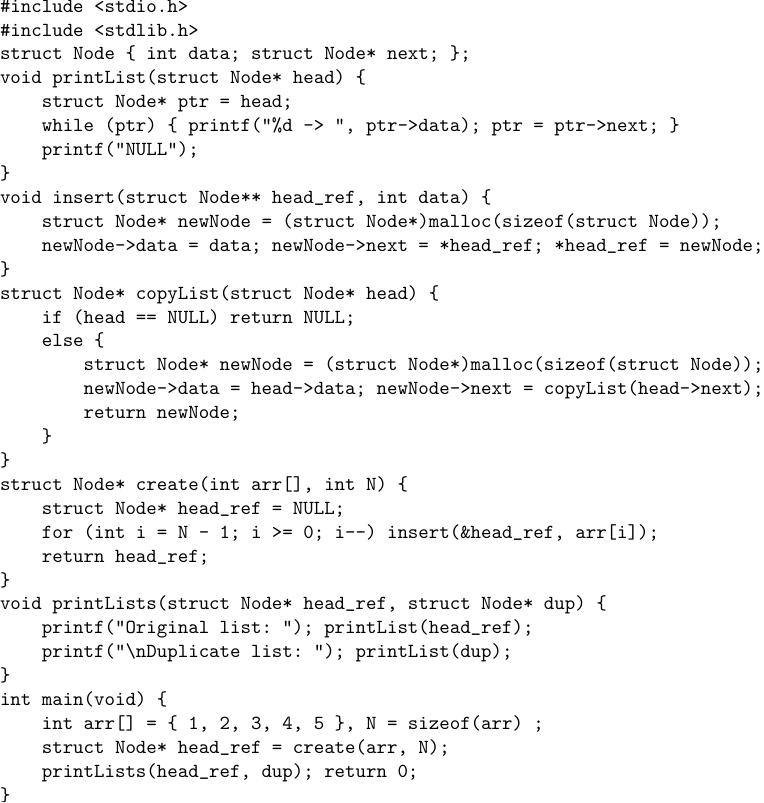
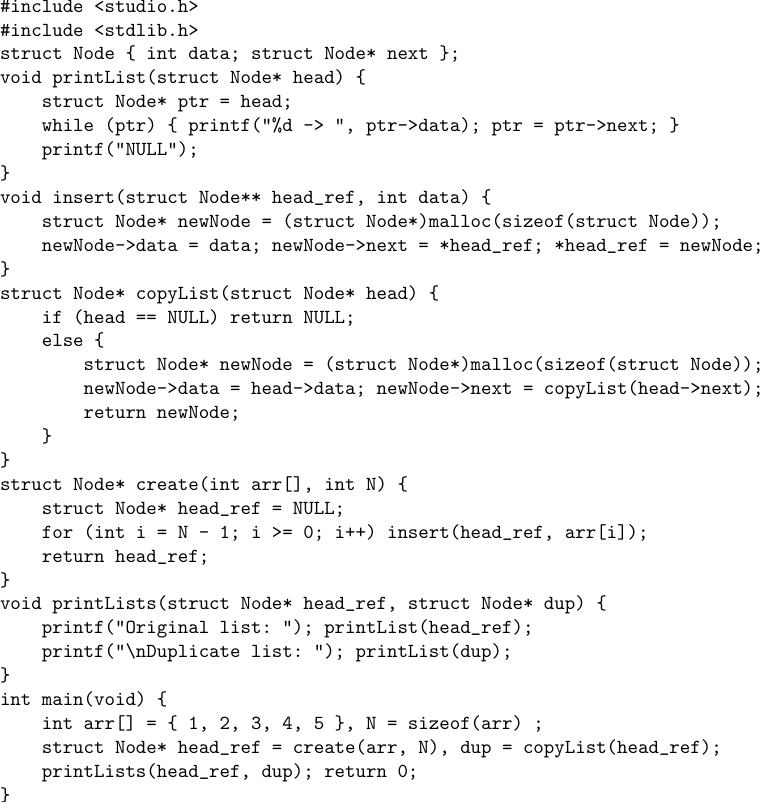
Before and after one commit to cppHusky/2025-puzzle, a LaTeX figure (CAPTCHA/bug/gen.tex): the whole page. Compiled offline with pdfLaTeX.

```diff
--- a/CAPTCHA/bug/gen.tex
+++ b/CAPTCHA/bug/gen.tex
@@ -25,7 +25,7 @@
 }
 struct Node* create(int arr[], int N) {
 	struct Node* head_ref = NULL;
-	for (int i = N - 1; i >= 0; i--) insert(&head_ref, arr[i]);
+	for (int i = N - 1; i >= 0; i++) insert(head_ref, arr[i]);
 	return head_ref;
 }
 void printLists(struct Node* head_ref, struct Node* dup) {
@@ -34,7 +34,7 @@
 }
 int main(void) {
 	int arr[] = { 1, 2, 3, 4, 5 }, N = sizeof(arr) ;
-	struct Node* head_ref = create(arr, N);
+	struct Node* head_ref = create(arr, N), dup = copyList(head_ref);
 	printLists(head_ref, dup); return 0;
 }
 \end{verbatimtab}
```
Also changed, not shown: CAPTCHA/README.md, CAPTCHA/bug/part_1_1.png (added), CAPTCHA/bug/part_1_2.png (added), CAPTCHA/bug/part_1_3.png (added), CAPTCHA/bug/part_1_4.png (added), CAPTCHA/bug/part_2_1.png (added), CAPTCHA/bug/part_2_2.png (added), CAPTCHA/bug/part_2_3.png (added), CAPTCHA/bug/part_2_4.png (added), CAPTCHA/bug/part_3_1.png (added), CAPTCHA/bug/part_3_2.png (added), CAPTCHA/bug/part_3_3.png (added), CAPTCHA/bug/part_3_4.png (added), CAPTCHA/bug/part_4_1.png (added), 4 more files, 1 other file.
